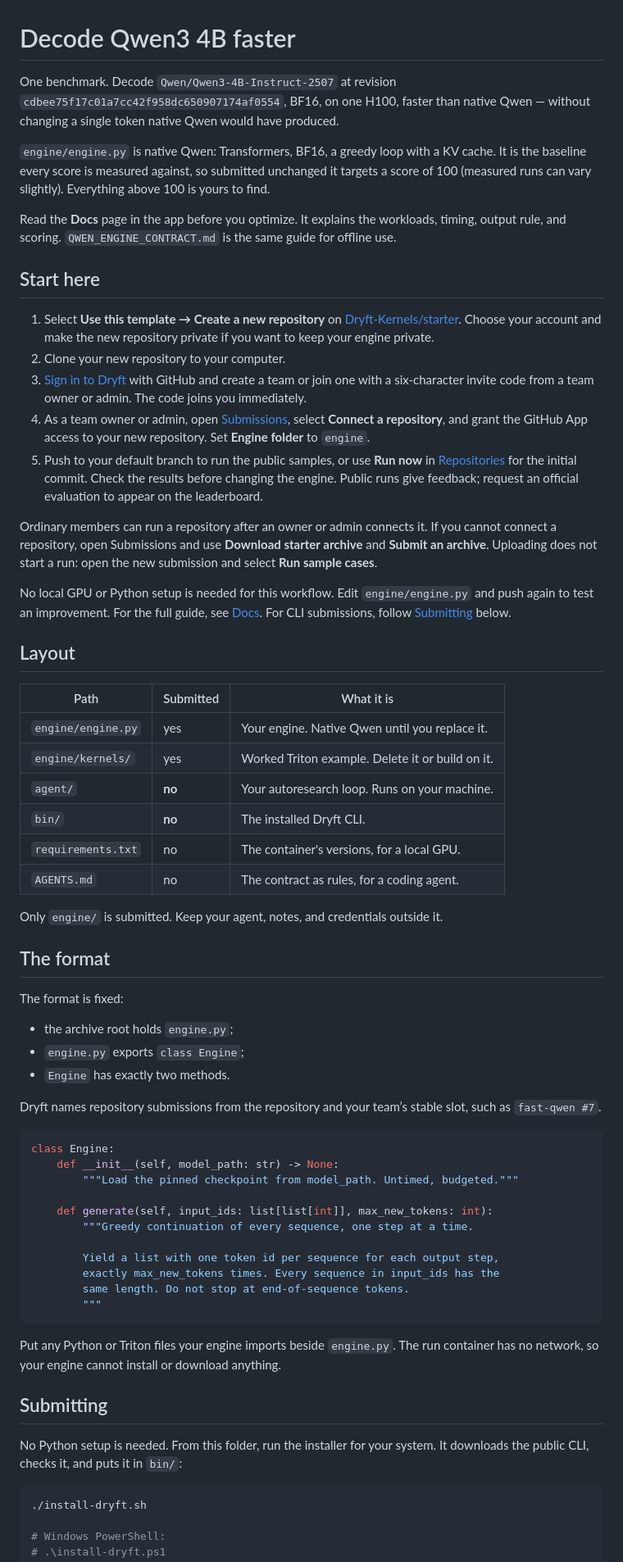
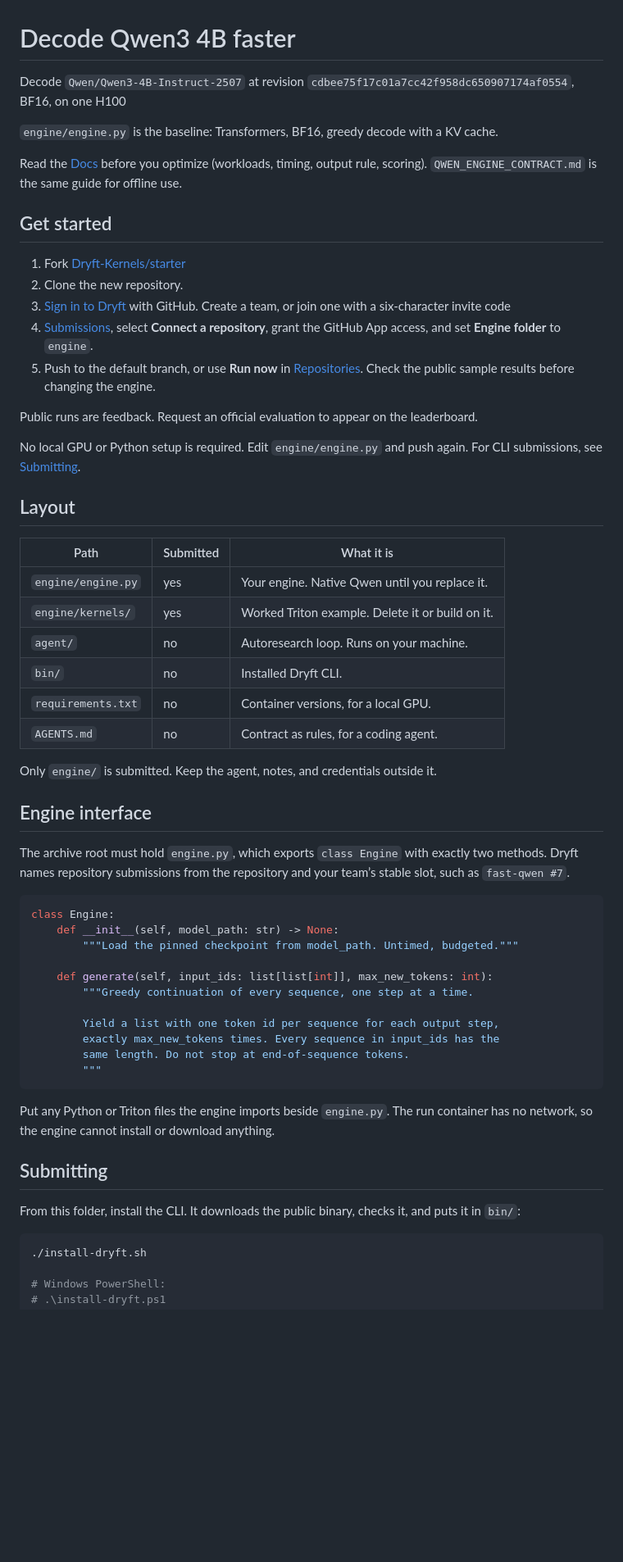
Before and after one commit to rickytang666/hackthenorth, a Markdown page: dryft/README.md, the part around one of its changes. Shown at 82% size. Drawn GitHub-style; blank space fills up the shorter version.

Commit message:
Update README
Co-authored-by: AfreedHassan <afreed.hassan16@gmail.com>
Co-authored-by: Stephen Shao <stephenshao5@gmail.com>

````diff
--- a/dryft/README.md
+++ b/dryft/README.md
@@ -1,43 +1,33 @@
 # Decode Qwen3 4B faster
 
-One benchmark. Decode `Qwen/Qwen3-4B-Instruct-2507` at revision
-`cdbee75f17c01a7cc42f958dc650907174af0554`, BF16, on one H100, faster than
-native Qwen — without changing a single token native Qwen would have produced.
+Decode `Qwen/Qwen3-4B-Instruct-2507` at revision
+`cdbee75f17c01a7cc42f958dc650907174af0554`, BF16, on one H100
 
-`engine/engine.py` is native Qwen: Transformers, BF16, a greedy loop with a KV
-cache. It is the baseline every score is measured against, so submitted
-unchanged it targets a score of 100 (measured runs can vary slightly). Everything above 100 is yours to find.
+`engine/engine.py` is the baseline: Transformers, BF16, greedy decode with a KV
+cache.
 
-Read the **Docs** page in the app before you optimize. It explains the
-workloads, timing, output rule, and scoring. `QWEN_ENGINE_CONTRACT.md` is the
-same guide for offline use.
+Read the [Docs](https://dryft-user-testing.vercel.app/docs) before you optimize
+(workloads, timing, output rule, scoring). `QWEN_ENGINE_CONTRACT.md` is the same
+guide for offline use.
 
-## Start here
+## Get started
 
-1. Select **Use this template → Create a new repository** on
-   [Dryft-Kernels/starter](https://github.com/Dryft-Kernels/starter). Choose your
-   account and make the new repository private if you want to keep your engine private.
-2. Clone your new repository to your computer.
-3. [Sign in to Dryft](https://dryft-user-testing.vercel.app/) with GitHub and
-   create a team or join one with a six-character invite code from a team owner
-   or admin. The code joins you immediately.
-4. As a team owner or admin, open [Submissions](https://dryft-user-testing.vercel.app/bench), select
-   **Connect a repository**, and grant the GitHub App access to your new repository.
-   Set **Engine folder** to `engine`.
-5. Push to your default branch to run the public samples, or use **Run now** in
-   [Repositories](https://dryft-user-testing.vercel.app/repos) for the initial commit.
-   Check the results before changing the engine. Public runs give feedback;
-   request an official evaluation to appear on the leaderboard.
+1. Fork [Dryft-Kernels/starter](https://github.com/Dryft-Kernels/starter)
+2. Clone the new repository.
+3. [Sign in to Dryft](https://htn.dryft.ai/) with GitHub.
+   Create a team, or join one with a six-character invite code
+4. [Submissions](https://dryft-user-testing.vercel.app/bench), select
+   **Connect a repository**, grant the GitHub App access, and set
+   **Engine folder** to `engine`.
+5. Push to the default branch, or use **Run now** in
+   [Repositories](https://htn.dryft.ai/repos). Check the public
+   sample results before changing the engine.
 
-Ordinary members can run a repository after an owner or admin connects it.
-If you cannot connect a repository, open Submissions and use **Download starter
-archive** and **Submit an archive**. Uploading does not start a run: open the
-new submission and select **Run sample cases**.
+Public runs are feedback. Request an official evaluation to appear on the
+leaderboard.
 
-No local GPU or Python setup is needed for this workflow. Edit `engine/engine.py`
-and push again to test an improvement. For the full guide, see
-[Docs](https://dryft-user-testing.vercel.app/docs). For CLI submissions, follow
-[Submitting](#submitting) below.
+No local GPU or Python setup is required. Edit `engine/engine.py` and push
+again. For CLI submissions, see [Submitting](#submitting).
 
 ## Layout
 
@@ -45,23 +35,18 @@ and push again to test an improvement. For the full guide, see
 | --- | --- | --- |
 | `engine/engine.py` | yes | Your engine. Native Qwen until you replace it. |
 | `engine/kernels/` | yes | Worked Triton example. Delete it or build on it. |
-| `agent/` | **no** | Your autoresearch loop. Runs on your machine. |
-| `bin/` | **no** | The installed Dryft CLI. |
-| `requirements.txt` | no | The container's versions, for a local GPU. |
-| `AGENTS.md` | no | The contract as rules, for a coding agent. |
+| `agent/` | no | Autoresearch loop. Runs on your machine. |
+| `bin/` | no | Installed Dryft CLI. |
+| `requirements.txt` | no | Container versions, for a local GPU. |
+| `AGENTS.md` | no | Contract as rules, for a coding agent. |
 
-Only `engine/` is submitted. Keep your agent, notes, and credentials outside it.
+Only `engine/` is submitted. Keep the agent, notes, and credentials outside it.
 
-## The format
+## Engine interface
 
-The format is fixed:
-
-- the archive root holds `engine.py`;
-- `engine.py` exports `class Engine`;
-- `Engine` has exactly two methods.
-
-Dryft names repository submissions from the repository and your team’s stable
-slot, such as `fast-qwen #7`.
+The archive root must hold `engine.py`, which exports `class Engine` with
+exactly two methods. Dryft names repository submissions from the repository and
+your team’s stable slot, such as `fast-qwen #7`.
 
 ```python
 class Engine:
@@ -77,13 +62,13 @@ class Engine:
         """
 ```
 
-Put any Python or Triton files your engine imports beside `engine.py`. The run
-container has no network, so your engine cannot install or download anything.
+Put any Python or Triton files the engine imports beside `engine.py`. The run
+container has no network, so the engine cannot install or download anything.
 
 ## Submitting
 
-No Python setup is needed. From this folder, run the installer for your system.
-It downloads the public CLI, checks it, and puts it in `bin/`:
+From this folder, install the CLI. It downloads the public binary, checks it,
+and puts it in `bin/`:
 
 ```sh
 ./install-dryft.sh
````
Also changed, not shown: other parts of dryft/README.md (+13 -32 lines).
